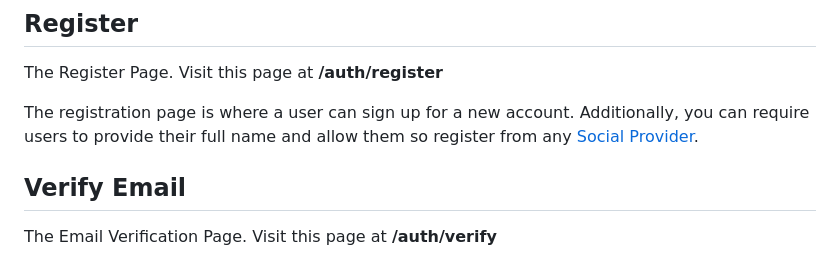
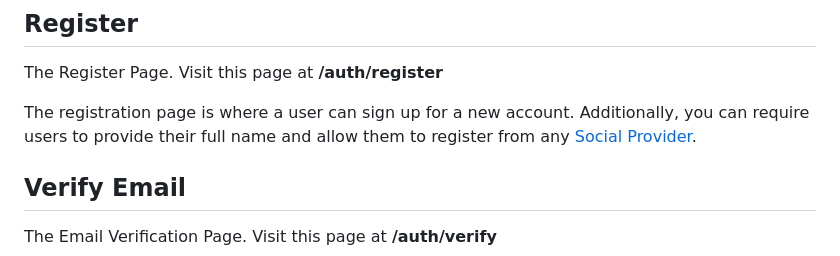
Before and after one commit to thedevdojo/auth-website, a Markdown page: content/docs/authentication-pages.md, the part around the change. Rendered like a GitHub page.

Commit message:
fix typo

```diff
--- a/content/docs/authentication-pages.md
+++ b/content/docs/authentication-pages.md
@@ -25,7 +25,7 @@ The Login Page. Visit this page at **/auth/login**
 
 The Register Page. Visit this page at **/auth/register**
 
-<include src="docs/auth-page-image.html" page="register"></include><div class="p-5 rounded-b-lg border text-zinc-300 bg-zinc-900 border-zinc-700">The registration page is where a user can sign up for a new account. Additionally, you can require users to provide their full name and allow them so register from any <a href="{ url('/docs/config/social-providers') }">Social Provider</a>.
+<include src="docs/auth-page-image.html" page="register"></include><div class="p-5 rounded-b-lg border text-zinc-300 bg-zinc-900 border-zinc-700">The registration page is where a user can sign up for a new account. Additionally, you can require users to provide their full name and allow them to register from any <a href="{ url('/docs/config/social-providers') }">Social Provider</a>.
 </div>
 
 ## Verify Email
```
